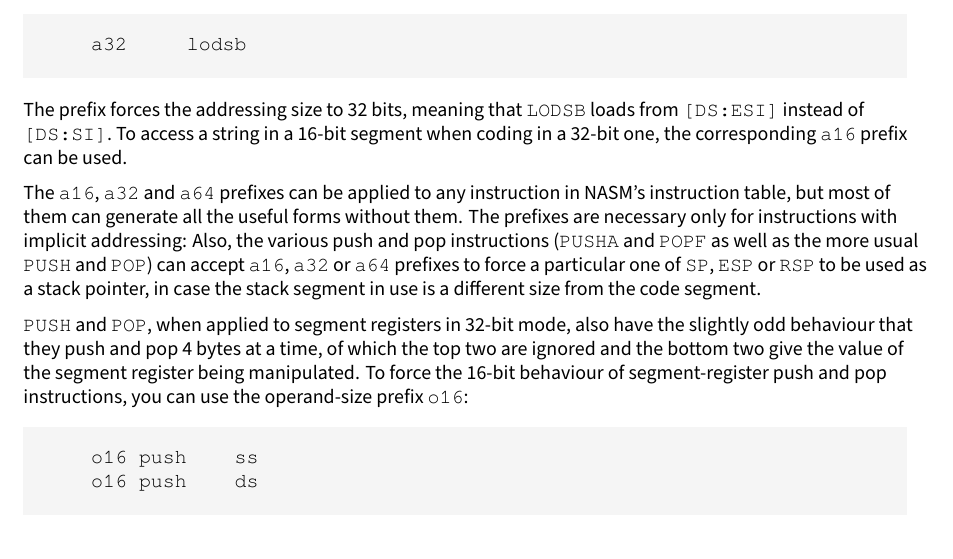
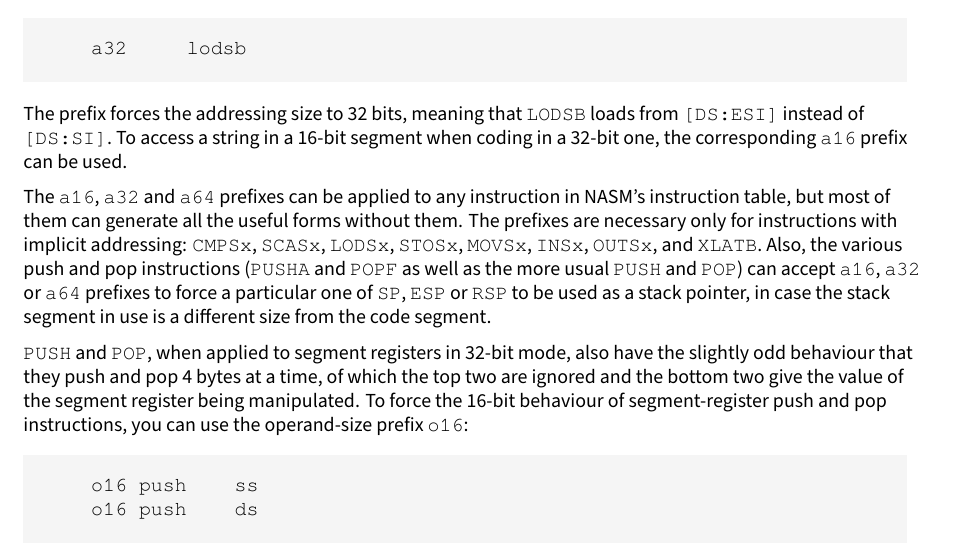
Before and after one commit to cyrillos/nasm-doc, a LaTeX book (src/nasm.tex, which reads src/mixsize.tex): part of page 5 of 6, cut so that both start at the same text. Compiled offline with XeLaTeX.

Commit message:
update
Signed-off-by: Cyrill Gorcunov <gorcunov@gmail.com>

```diff
--- a/src/mixsize.tex
+++ b/src/mixsize.tex
@@ -156,18 +156,14 @@ the corresponding \code{a16} prefix can be used.
 The \code{a16}, \code{a32} and \code{a64} prefixes can be applied to
 any instruction in NASM's instruction table, but most of them can
 generate all the useful forms without them. The prefixes are necessary
-only for instructions with implicit addressing:
-%\# \code{CMPSx} (\k{insCMPSB}),
-%\# \code{SCASx} (\k{insSCASB}), \code{LODSx} (\k{insLODSB}), \code{STOSx}
-%\# (\k{insSTOSB}), \code{MOVSx} (\k{insMOVSB}), \code{INSx} (\k{insINSB}),
-%\# \code{OUTSx} (\k{insOUTSB}), and \code{XLATB} (\k{insXLATB}).
-%\code{CMPSx}, \code{SCASx}, \code{LODSx}, \code{STOSx}, \code{MOVSx}, \code{INSx},
-%\code{OUTSx}, and \code{XLATB}.
-Also, the various push and pop instructions (\code{PUSHA} and \code{POPF}
-as well as the more usual \code{PUSH} and \code{POP}) can accept
-\code{a16}, \code{a32} or \code{a64} prefixes to force a particular
-one of \code{SP}, \code{ESP} or \code{RSP} to be used as a stack pointer,
-in case the stack segment in use is a different size from the code segment.
+only for instructions with implicit addressing: \code{CMPSx},
+\code{SCASx}, \code{LODSx}, \code{STOSx}, \code{MOVSx}, \code{INSx},
+\code{OUTSx}, and \code{XLATB}. Also, the various push and pop
+instructions (\code{PUSHA} and \code{POPF} as well as the more usual
+\code{PUSH} and \code{POP}) can accept \code{a16}, \code{a32} or
+\code{a64} prefixes to force a particular one of \code{SP}, \code{ESP} or
+\code{RSP} to be used as a stack pointer, in case the stack segment in
+use is a different size from the code segment.
 
 \code{PUSH} and \code{POP}, when applied to segment registers in 32-bit
 mode, also have the slightly odd behaviour that they push and pop 4
```
